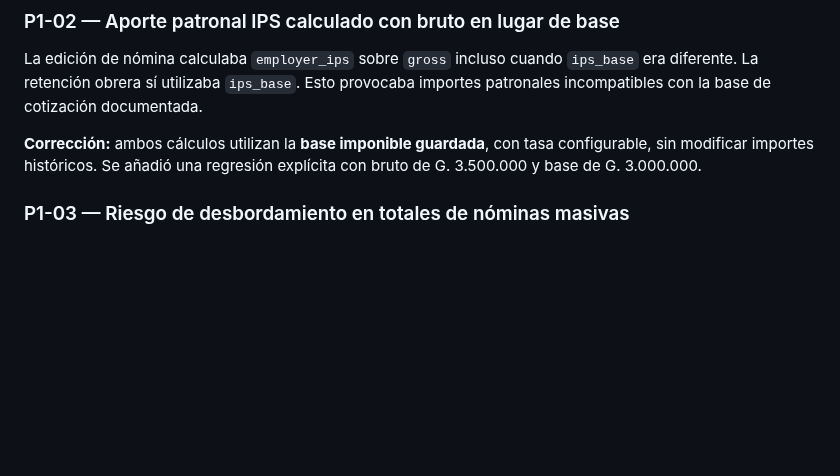
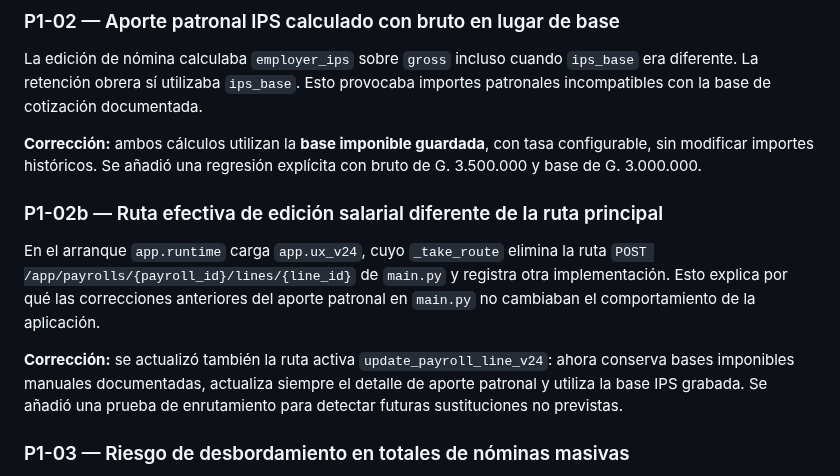
Before and after one commit to BRUNOBENOV/DIGIT-LABORAL, a Markdown page: AUDITORIA_TECNICA_FUNCIONAL_2026-11-02.md, the part around the change. Rendered like a GitHub page; blank space fills up the shorter version.

Commit message:
docs: evidencia de sobrescritura de ruta v24 y corrección en endpoint activo

```diff
--- a/AUDITORIA_TECNICA_FUNCIONAL_2026-11-02.md
+++ b/AUDITORIA_TECNICA_FUNCIONAL_2026-11-02.md
@@ -45,6 +45,11 @@ El exportador de cálculos individuales aprobados trataba como errores globales
 La edición de nómina calculaba `employer_ips` sobre `gross` incluso cuando `ips_base` era diferente. La retención obrera sí utilizaba `ips_base`. Esto provocaba importes patronales incompatibles con la base de cotización documentada.
 
 **Corrección:** ambos cálculos utilizan la **base imponible guardada**, con tasa configurable, sin modificar importes históricos. Se añadió una regresión explícita con bruto de G. 3.500.000 y base de G. 3.000.000.
+
+### P1-02b — Ruta efectiva de edición salarial diferente de la ruta principal
+En el arranque `app.runtime` carga `app.ux_v24`, cuyo `_take_route` elimina la ruta `POST /app/payrolls/{payroll_id}/lines/{line_id}` de `main.py` y registra otra implementación. Esto explica por qué las correcciones anteriores del aporte patronal en `main.py` no cambiaban el comportamiento de la aplicación.
+
+**Corrección:** se actualizó también la ruta activa `update_payroll_line_v24`: ahora conserva bases imponibles manuales documentadas, actualiza siempre el detalle de aporte patronal y utiliza la base IPS grabada. Se añadió una prueba de enrutamiento para detectar futuras sustituciones no previstas.
 
 ### P1-03 — Riesgo de desbordamiento en totales de nóminas masivas
 Los cuatro totales de `payrolls` usaban `INTEGER` de 32 bits en PostgreSQL. Una nómina con 1.000 salarios de G. 3.000.000 supera 2.147.483.647.
```
